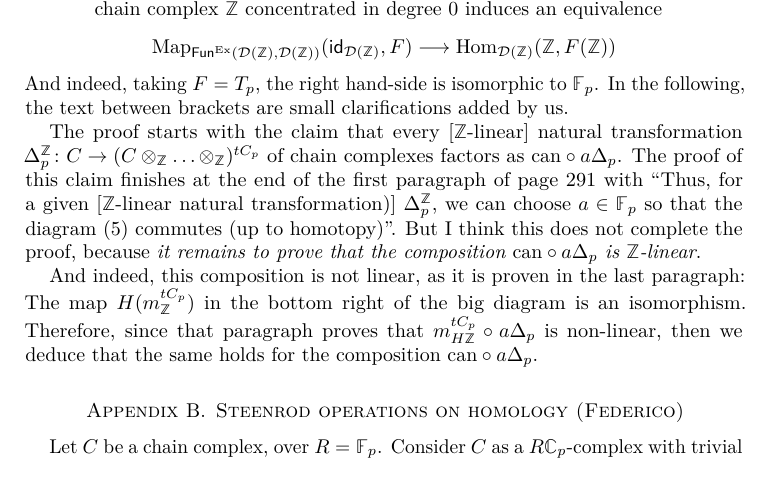
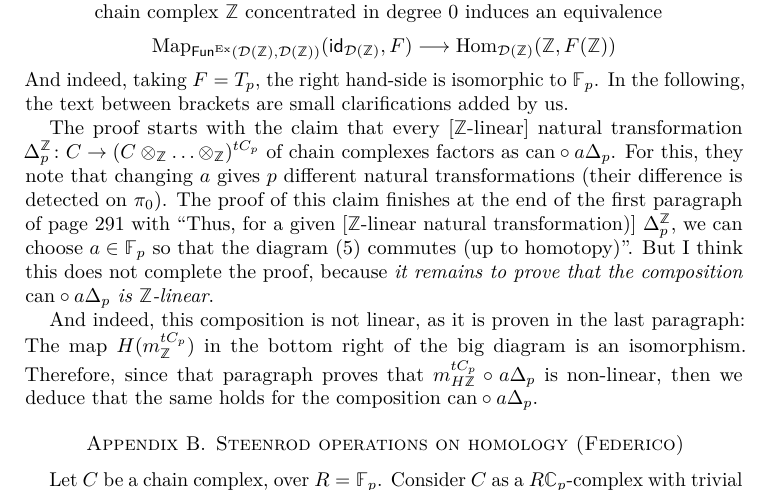
Before and after one commit to ammedmar/tate, a LaTeX paper (tate.tex, which reads sec/steenrod.tex): part of page 9 of 11, cut so that both start at the same text. Compiled offline with pdfLaTeX.

Commit message:
Update steenrod.tex

```diff
--- a/sec/steenrod.tex
+++ b/sec/steenrod.tex
@@ -28,7 +28,7 @@ I assume that the version of Proposition III.1.2 that is quoted in page 291, lin
 \end{quote}
 And indeed, taking $F=T_p$, the right hand-side is isomorphic to $\bF_p$. In the following, the text between brackets are small clarifications added by us.
 
-The proof starts with the claim that every [$\bZ$-linear] natural transformation $\Delta_p^{\bZ}\colon C\to (C\ot_{\bZ}\dots \ot_{\bZ})^{tC_p}$ of chain complexes factors as $\mathrm{can}\circ a\Delta_p$. The proof of this claim finishes at the end of the first paragraph of page 291 with ``Thus, for a given [$\bZ$-linear natural transformation)] $\Delta_p^{\bZ}$, we can choose $a\in \bF_p$ so that the diagram (5) commutes (up to homotopy)''. But I think this does not complete the proof, because \emph{it remains to prove that the composition $\mathrm{can}\circ a\Delta_p$ is $\bZ$-linear}.
+The proof starts with the claim that every [$\bZ$-linear] natural transformation $\Delta_p^{\bZ}\colon C\to (C\ot_{\bZ}\dots \ot_{\bZ})^{tC_p}$ of chain complexes factors as $\mathrm{can}\circ a\Delta_p$. For this, they note that changing $a$ gives $p$ different natural transformations (their difference is detected on $\pi_0$). The proof of this claim finishes at the end of the first paragraph of page 291 with ``Thus, for a given [$\bZ$-linear natural transformation)] $\Delta_p^{\bZ}$, we can choose $a\in \bF_p$ so that the diagram (5) commutes (up to homotopy)''. But I think this does not complete the proof, because \emph{it remains to prove that the composition $\mathrm{can}\circ a\Delta_p$ is $\bZ$-linear}.
 
 And indeed, this composition is not linear, as it is proven in the last paragraph: The map $H(m_{\bZ}^{tC_p})$ in the bottom right of the big diagram is an isomorphism. Therefore, since that paragraph proves that $m_{H\bZ}^{tC_p}\circ a\Delta_p$ is non-linear, then we deduce that the same holds for the composition $\mathrm{can}\circ a\Delta_p$.
 
```
